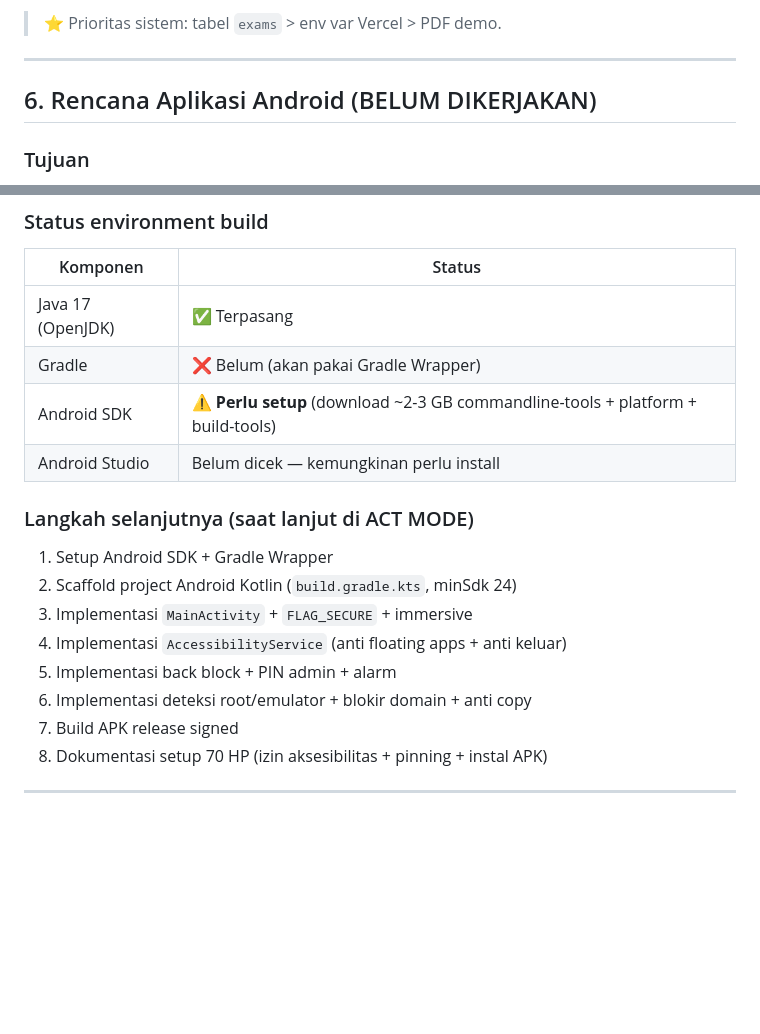
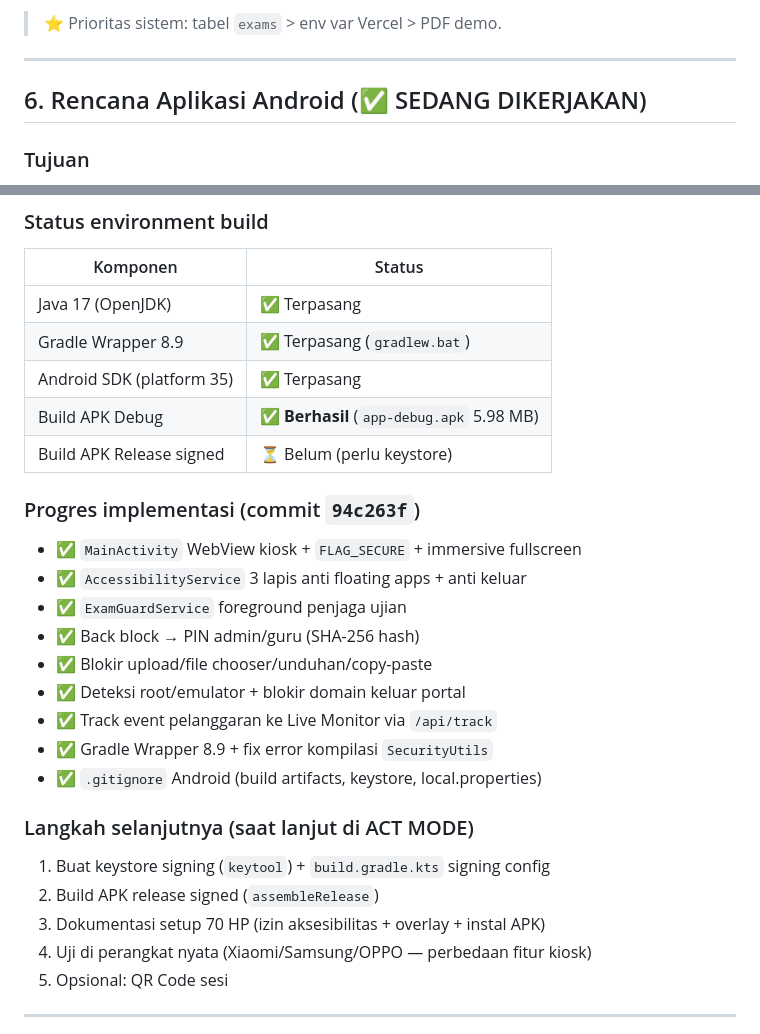
Before and after one commit to adinrefqi/Sumatif-SMP-THHK-by-Cline, a Markdown page: PRD.md, 2 parts joined by grey strips. GitHub-like rendering; blank space fills up the shorter version.

Commit message:
Docs: update PRD.md - status Android sedang dikerjakan, build debug sukses

```diff
--- a/PRD.md
+++ b/PRD.md
@@ -84,7 +84,7 @@
 
 ---
 
-## 6. Rencana Aplikasi Android (BELUM DIKERJAKAN)
+## 6. Rencana Aplikasi Android (✅ SEDANG DIKERJAKAN)
 
 ### Tujuan
 Membuat **APK Android kustom "Exambrowser THHK"** (WebView kiosk) untuk 70 HP pribadi siswa, dengan keamanan menyerupai RDEV Exambrowser (https://r-developer.my.id/fitur-aplikasi/).
@@ -124,19 +124,28 @@ Membuat **APK Android kustom "Exambrowser THHK"** (WebView kiosk) untuk 70 HP pr
 | Komponen | Status |
 |----------|--------|
 | Java 17 (OpenJDK) | ✅ Terpasang |
-| Gradle | ❌ Belum (akan pakai Gradle Wrapper) |
-| Android SDK | ⚠️ **Perlu setup** (download ~2-3 GB commandline-tools + platform + build-tools) |
-| Android Studio | Belum dicek — kemungkinan perlu install |
+| Gradle Wrapper 8.9 | ✅ Terpasang (`gradlew.bat`) |
+| Android SDK (platform 35) | ✅ Terpasang |
+| Build APK Debug | ✅ **Berhasil** (`app-debug.apk` 5.98 MB) |
+| Build APK Release signed | ⏳ Belum (perlu keystore) |
+
+### Progres implementasi (commit `94c263f`)
+- ✅ `MainActivity` WebView kiosk + `FLAG_SECURE` + immersive fullscreen
+- ✅ `AccessibilityService` 3 lapis anti floating apps + anti keluar
+- ✅ `ExamGuardService` foreground penjaga ujian
+- ✅ Back block → PIN admin/guru (SHA-256 hash)
+- ✅ Blokir upload/file chooser/unduhan/copy-paste
+- ✅ Deteksi root/emulator + blokir domain keluar portal
+- ✅ Track event pelanggaran ke Live Monitor via `/api/track`
+- ✅ Gradle Wrapper 8.9 + fix error kompilasi `SecurityUtils`
+- ✅ `.gitignore` Android (build artifacts, keystore, local.properties)
 
 ### Langkah selanjutnya (saat lanjut di ACT MODE)
-1. Setup Android SDK + Gradle Wrapper
-2. Scaffold project Android Kotlin (`build.gradle.kts`, minSdk 24)
-3. Implementasi `MainActivity` + `FLAG_SECURE` + immersive
-4. Implementasi `AccessibilityService` (anti floating apps + anti keluar)
-5. Implementasi back block + PIN admin + alarm
-6. Implementasi deteksi root/emulator + blokir domain + anti copy
-7. Build APK release signed
-8. Dokumentasi setup 70 HP (izin aksesibilitas + pinning + instal APK)
+1. Buat keystore signing (`keytool`) + `build.gradle.kts` signing config
+2. Build APK release signed (`assembleRelease`)
+3. Dokumentasi setup 70 HP (izin aksesibilitas + overlay + instal APK)
+4. Uji di perangkat nyata (Xiaomi/Samsung/OPPO — perbedaan fitur kiosk)
+5. Opsional: QR Code sesi
 
 ---
 
```
